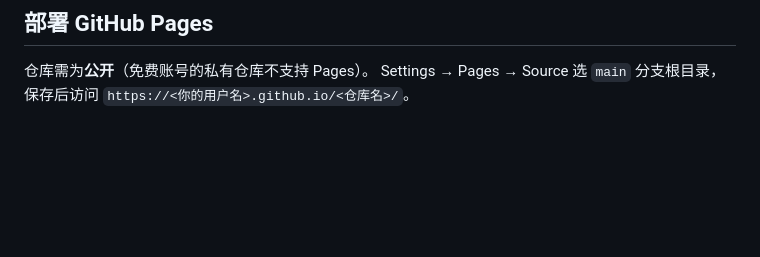
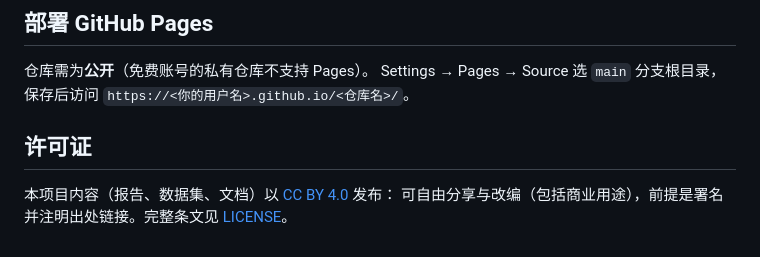
Before and after one commit to weijing143/llm-data-quality, a Markdown page: README.md, the part around the change. Rendered like a GitHub page; blank space fills up the shorter version.

Commit message:
README: add license section

```diff
--- a/README.md
+++ b/README.md
@@ -138,3 +138,8 @@ python -m http.server 8000
 仓库需为**公开**（免费账号的私有仓库不支持 Pages）。
 Settings → Pages → Source 选 `main` 分支根目录，保存后访问
 `https://<你的用户名>.github.io/<仓库名>/`。
+
+## 许可证
+
+本项目内容（报告、数据集、文档）以 [CC BY 4.0](https://creativecommons.org/licenses/by/4.0/deed.zh-hans) 发布：
+可自由分享与改编（包括商业用途），前提是署名并注明出处链接。完整条文见 [LICENSE](LICENSE)。
```
